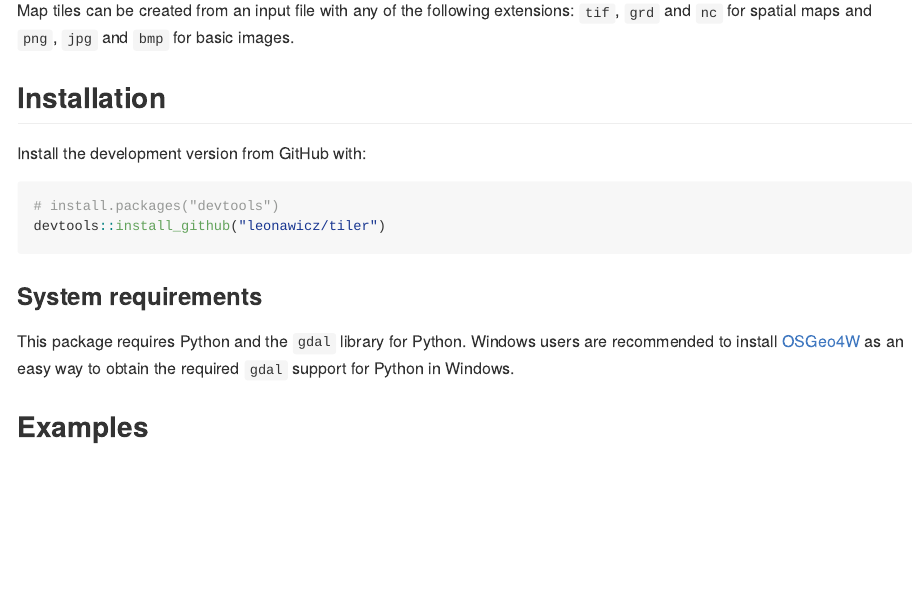
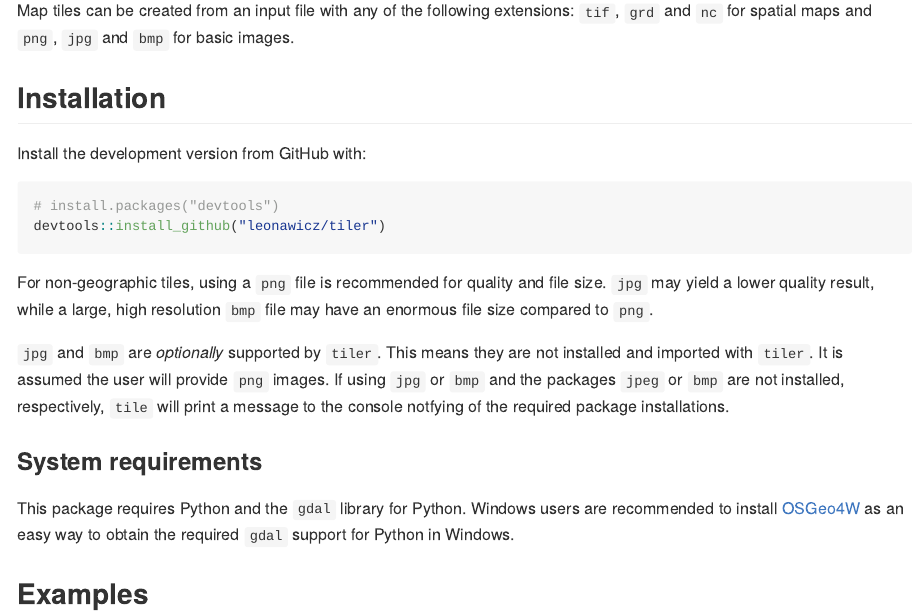
Before and after one commit to ropensci/tiler, an R Markdown document (README.Rmd): the page in a window 1100 px wide, from 300 px down. The pictures show the output file README.md that the author committed with the source, drawn offline in the style of GitHub; badge pictures from the web are left out.

Commit message:
Update readme.

````diff
--- a/README.Rmd
+++ b/README.Rmd
@@ -36,6 +36,10 @@ Install the development version from GitHub with:
 devtools::install_github("leonawicz/tiler")
 ```
 
+For non-geographic tiles, using a `png` file is recommended for quality and file size. `jpg` may yield a lower quality result, while a large, high resolution `bmp` file may have an enormous file size compared to `png`.
+
+`jpg` and `bmp` are *optionally* supported by `tiler`. This means they are not installed and imported with `tiler`. It is assumed the user will provide `png` images. If using `jpg` or `bmp` and the packages `jpeg` or `bmp` are not installed, respectively, `tile` will print a message to the console notfying of the required package installations.
+
 ### System requirements
 
 This package requires Python and the `gdal` library for Python.
````
Also changed, not shown: README.md.
